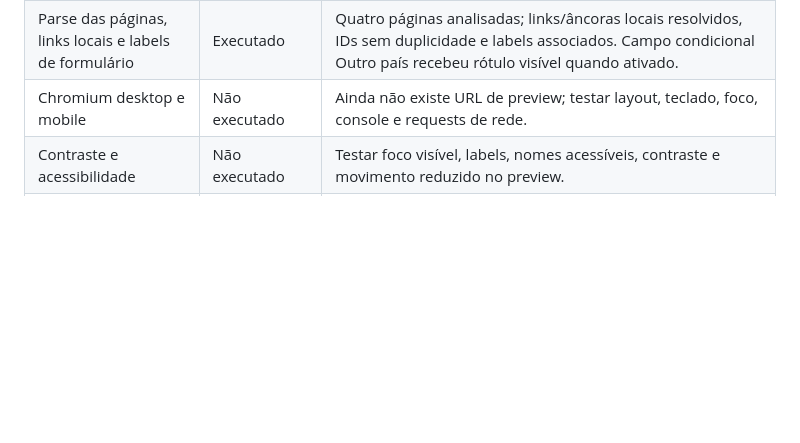
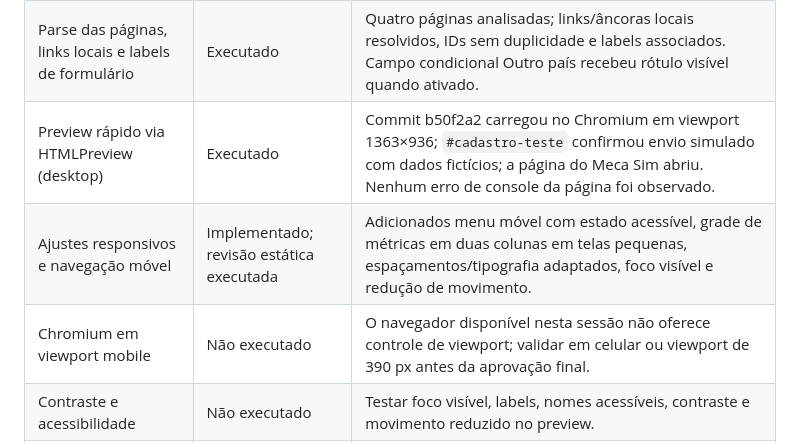
Before and after one commit to pabloinaciosilvestreinacio-collab/mecatiger-hub, a Markdown page: DEPLOYMENT.md, the part around the change. Drawn GitHub-style; blank space fills up the shorter version.

Commit message:
Record preview and mobile verification status

```diff
--- a/DEPLOYMENT.md
+++ b/DEPLOYMENT.md
@@ -30,7 +30,9 @@ Alternativa: GitHub Pages publicado a partir de branch dedicada ou workflow, ap
 | Sintaxe JavaScript e modo #cadastro-teste (simulação local) | Executado | Node --check passou nos scripts inline; handler simulado confirmou mensagem de teste sem chamadas fetch; campo Outro país alterna rótulo/campo e limpa valor ao voltar para Brasil. |
 | Validação HTML completa e links externos | Não executado | Executar validator e abrir os links no preview. |
 | Parse das páginas, links locais e labels de formulário | Executado | Quatro páginas analisadas; links/âncoras locais resolvidos, IDs sem duplicidade e labels associados. Campo condicional Outro país recebeu rótulo visível quando ativado. |
-| Chromium desktop e mobile | Não executado | Ainda não existe URL de preview; testar layout, teclado, foco, console e requests de rede. |
+| Preview rápido via HTMLPreview (desktop) | Executado | Commit b50f2a2 carregou no Chromium em viewport 1363×936; `#cadastro-teste` confirmou envio simulado com dados fictícios; a página do Meca Sim abriu. Nenhum erro de console da página foi observado. |
+| Ajustes responsivos e navegação móvel | Implementado; revisão estática executada | Adicionados menu móvel com estado acessível, grade de métricas em duas colunas em telas pequenas, espaçamentos/tipografia adaptados, foco visível e redução de movimento. |
+| Chromium em viewport mobile | Não executado | O navegador disponível nesta sessão não oferece controle de viewport; validar em celular ou viewport de 390 px antes da aprovação final. |
 | Contraste e acessibilidade | Não executado | Testar foco visível, labels, nomes acessíveis, contraste e movimento reduzido no preview. |
 | Cadastro com usuário de teste | Não executado | Aplicar a mudança RPC em branch de desenvolvimento Supabase e usar e-mail controlado; comparar resposta para cadastro novo/duplicado e verificar métricas. |
 | Preview hospedado | Pendente | Conectar a branch do PR ao Cloudflare Pages. Não foi criada URL de preview. |
```
